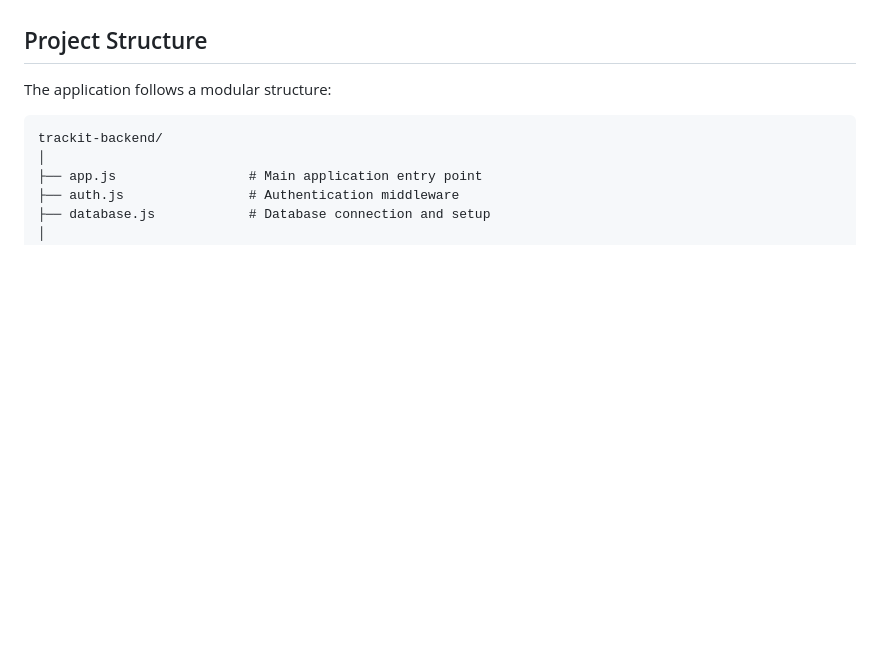
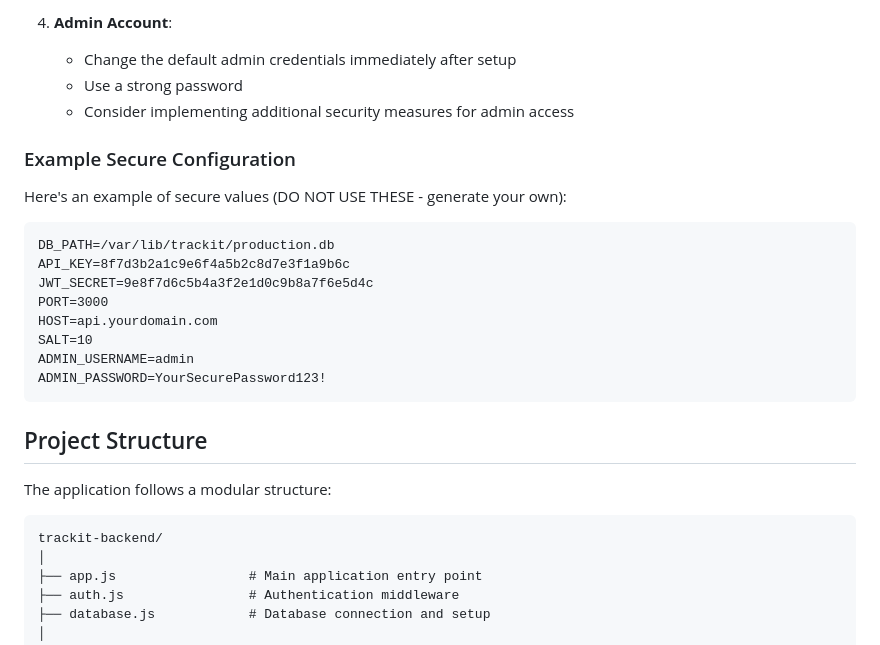
Before and after one commit to apptrackit/trackit-backend, a Markdown page: README.md, the part around one of its changes. GitHub-like rendering; blank space fills up the shorter version.

````diff
--- a/README.md
+++ b/README.md
@@ -48,3 +104,22 @@ JWT_SECRET=your_jwt_secret_key
+4. **Admin Account**:
+   - Change the default admin credentials immediately after setup
+   - Use a strong password
+   - Consider implementing additional security measures for admin access
+
+### Example Secure Configuration
+
+Here's an example of secure values (DO NOT USE THESE - generate your own):
+
+```
+DB_PATH=/var/lib/trackit/production.db
+API_KEY=8f7d3b2a1c9e6f4a5b2c8d7e3f1a9b6c
+JWT_SECRET=9e8f7d6c5b4a3f2e1d0c9b8a7f6e5d4c
+PORT=3000
+HOST=api.yourdomain.com
+SALT=10
+ADMIN_USERNAME=admin
+ADMIN_PASSWORD=YourSecurePassword123!
+```
 
 ## Project Structure
 
````
Also changed, not shown: other parts of README.md (+68 -12 lines).
